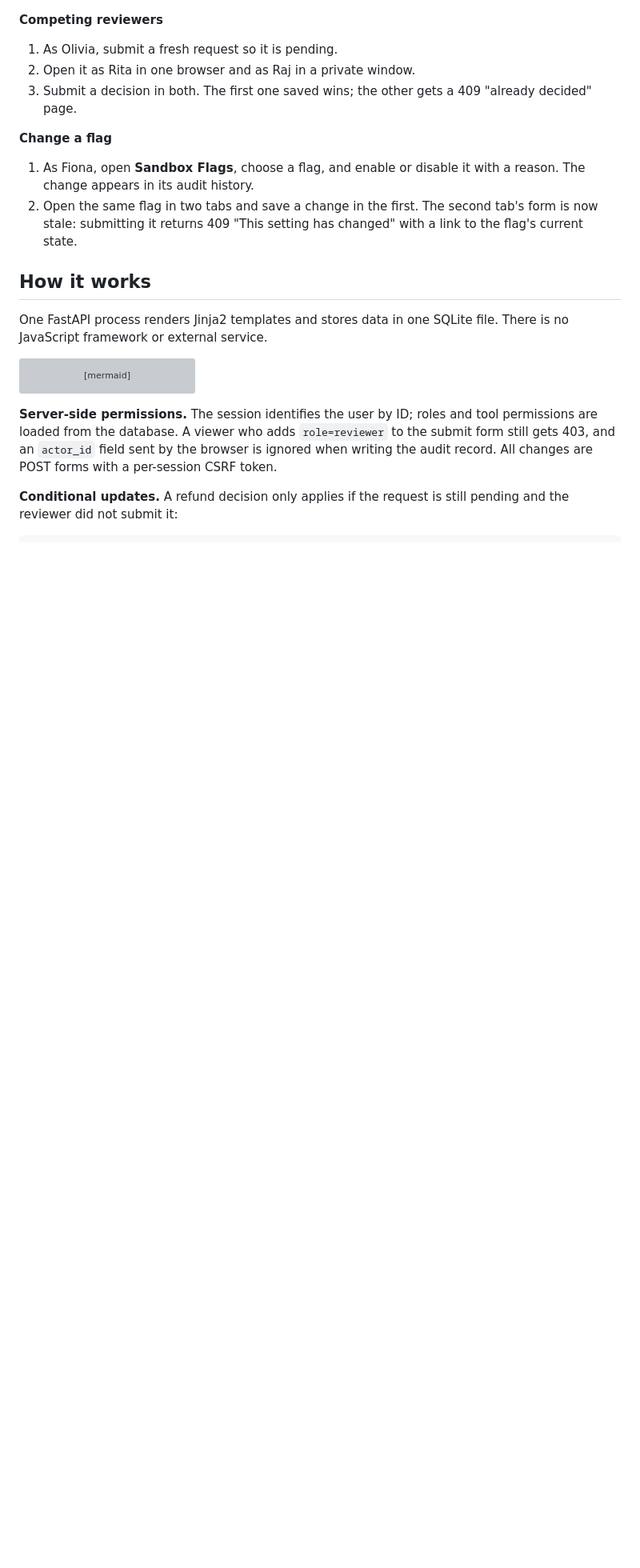
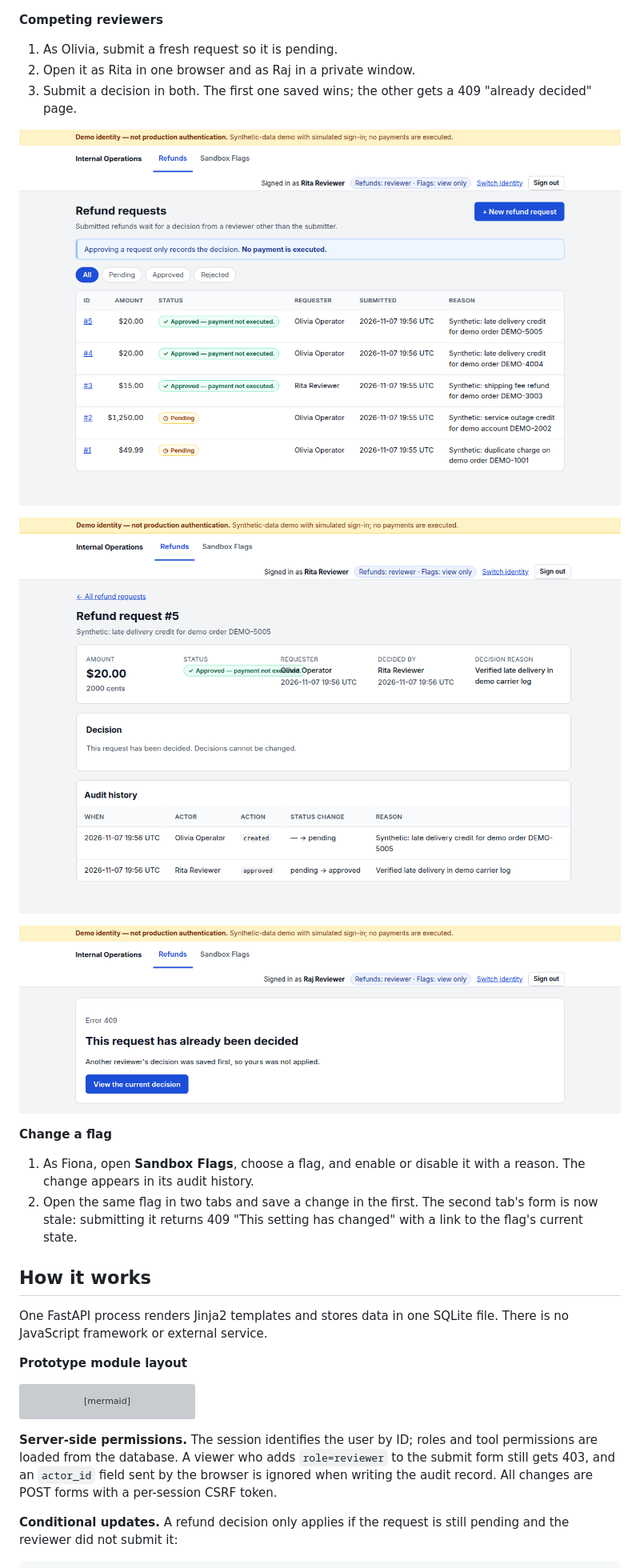
Before and after one commit to SohanMads/fintech-internal-tools-poc, a Markdown page: README.md, the part around one of its changes. Shown at 80% size. Drawn GitHub-style; pictures changed too: docs/screenshots/refund-conflict-409.png (added), docs/screenshots/refund-detail-audit.png (added), docs/screenshots/refund-queue.png (added); blank space fills up the shorter version; grey boxes are pictures that could not be loaded.

Commit message:
Docs: Power Apps comparison, screenshots, target architecture, Devin workflow
Co-Authored-By: Devin AI <158243242+devin-ai-integration[bot]@users.noreply.github.com>

````diff
--- a/README.md
+++ b/README.md
@@ -55,6 +76,12 @@ Choose any seeded user on the sign-in page:
 2. Open it as Rita in one browser and as Raj in a private window.
 3. Submit a decision in both. The first one saved wins; the other gets a 409 "already decided" page.
 
+![Refund queue](docs/screenshots/refund-queue.png)
+
+![Decided refund with audit history](docs/screenshots/refund-detail-audit.png)
+
+![409 page for the second reviewer](docs/screenshots/refund-conflict-409.png)
+
 **Change a flag**
 
 1. As Fiona, open **Sandbox Flags**, choose a flag, and enable or disable it with a reason. The change appears in its audit history.
@@ -63,6 +90,8 @@ Choose any seeded user on the sign-in page:
 ## How it works
 
 One FastAPI process renders Jinja2 templates and stores data in one SQLite file. There is no JavaScript framework or external service.
+
+**Prototype module layout**
 
 ```mermaid
 flowchart TB
````
Also changed, not shown: other parts of README.md (+21 -0 lines), docs/architecture.md (added, +72 -0 lines), docs/build-notes.md (+5 -17 lines), docs/devin-workflow.md (added, +78 -0 lines).
